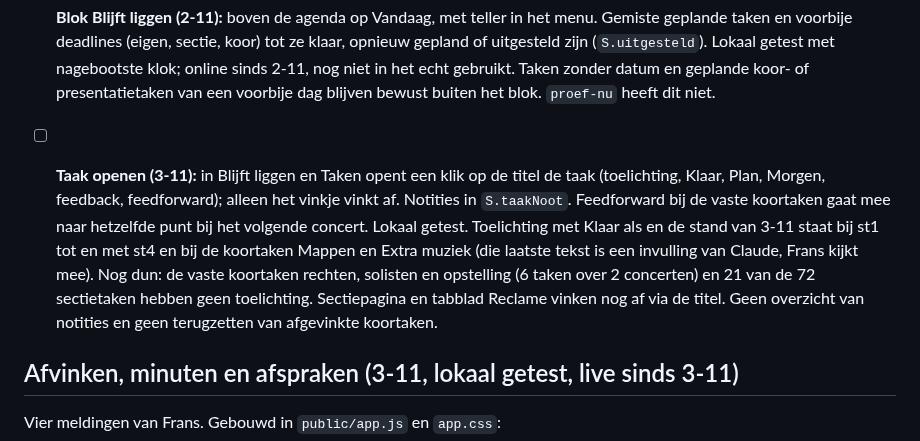
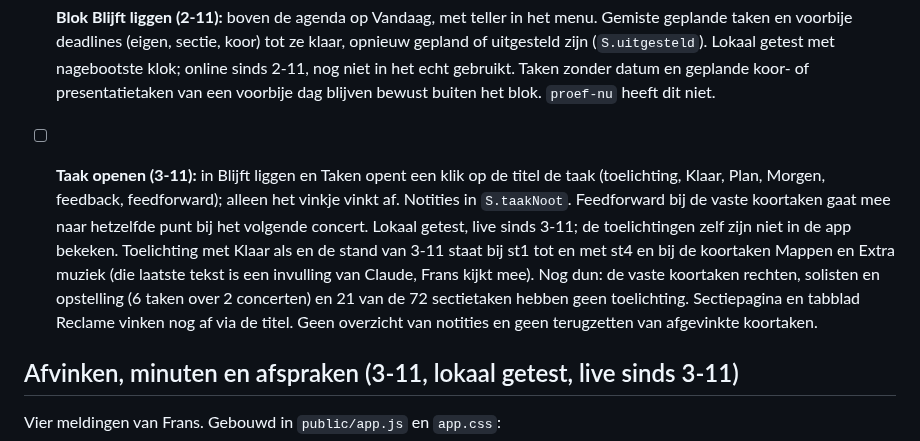
Before and after one commit to fnieuwenhuyzen-rgb/dashboard-docent, a Markdown page: OPEN-PUNTEN.md, the part around the change. Drawn GitHub-style.

Commit message:
Open punten: taak openen staat live
Co-Authored-By: Claude Opus 5.5 <noreply@anthropic.com>

```diff
--- a/OPEN-PUNTEN.md
+++ b/OPEN-PUNTEN.md
@@ -84,7 +84,7 @@ Verdeling over sessies (2-11): `basis.json` is één regel, dus samenvoegen bots
 - [ ] Microsoft-login en OneDrive-opslag tegen de echte tenant (na B).
 
 - [ ] **Blok Blijft liggen (2-11):** boven de agenda op Vandaag, met teller in het menu. Gemiste geplande taken en voorbije deadlines (eigen, sectie, koor) tot ze klaar, opnieuw gepland of uitgesteld zijn (`S.uitgesteld`). Lokaal getest met nagebootste klok; online sinds 2-11, nog niet in het echt gebruikt. Taken zonder datum en geplande koor- of presentatietaken van een voorbije dag blijven bewust buiten het blok. `proef-nu` heeft dit niet.
-- [ ] **Taak openen (3-11):** in Blijft liggen en Taken opent een klik op de titel de taak (toelichting, Klaar, Plan, Morgen, feedback, feedforward); alleen het vinkje vinkt af. Notities in `S.taakNoot`. Feedforward bij de vaste koortaken gaat mee naar hetzelfde punt bij het volgende concert. Lokaal getest. Toelichting met Klaar als en de stand van 3-11 staat bij st1 tot en met st4 en bij de koortaken Mappen en Extra muziek (die laatste tekst is een invulling van Claude, Frans kijkt mee). Nog dun: de vaste koortaken rechten, solisten en opstelling (6 taken over 2 concerten) en 21 van de 72 sectietaken hebben geen toelichting. Sectiepagina en tabblad Reclame vinken nog af via de titel. Geen overzicht van notities en geen terugzetten van afgevinkte koortaken.
+- [ ] **Taak openen (3-11):** in Blijft liggen en Taken opent een klik op de titel de taak (toelichting, Klaar, Plan, Morgen, feedback, feedforward); alleen het vinkje vinkt af. Notities in `S.taakNoot`. Feedforward bij de vaste koortaken gaat mee naar hetzelfde punt bij het volgende concert. Lokaal getest, live sinds 3-11; de toelichtingen zelf zijn niet in de app bekeken. Toelichting met Klaar als en de stand van 3-11 staat bij st1 tot en met st4 en bij de koortaken Mappen en Extra muziek (die laatste tekst is een invulling van Claude, Frans kijkt mee). Nog dun: de vaste koortaken rechten, solisten en opstelling (6 taken over 2 concerten) en 21 van de 72 sectietaken hebben geen toelichting. Sectiepagina en tabblad Reclame vinken nog af via de titel. Geen overzicht van notities en geen terugzetten van afgevinkte koortaken.
 
 ## Afvinken, minuten en afspraken (3-11, lokaal getest, live sinds 3-11)
 
```
